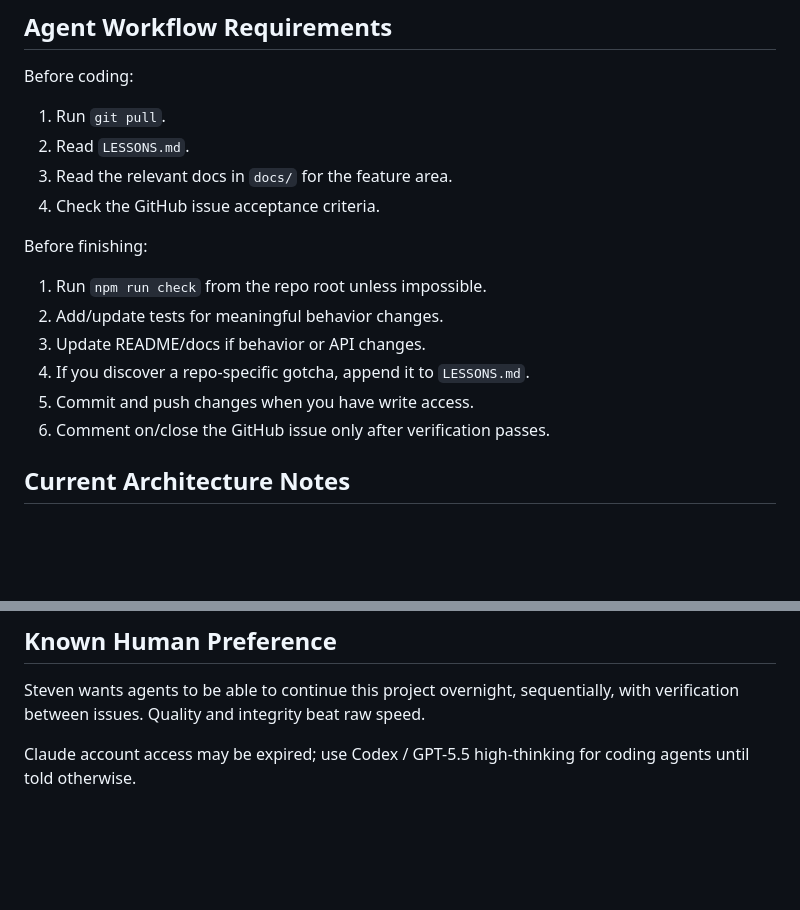
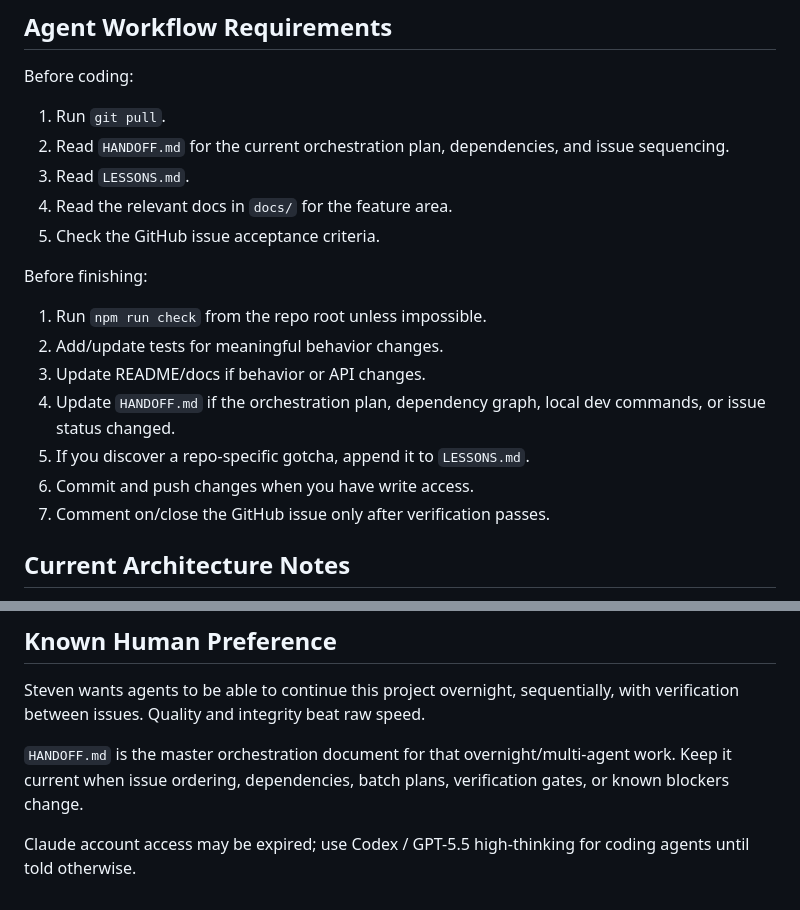
Before and after one commit to steven-d-pennington/podcast-forge, a Markdown page: AGENTS.md, 2 parts joined by grey strips. GitHub-like rendering; blank space fills up the shorter version.

Commit message:
docs: require handoff in agent workflow

```diff
--- a/AGENTS.md
+++ b/AGENTS.md
@@ -45,17 +45,19 @@ Agents must preserve editorial integrity over speed, novelty, or drama.
 
 Before coding:
 1. Run `git pull`.
-2. Read `LESSONS.md`.
-3. Read the relevant docs in `docs/` for the feature area.
-4. Check the GitHub issue acceptance criteria.
+2. Read `HANDOFF.md` for the current orchestration plan, dependencies, and issue sequencing.
+3. Read `LESSONS.md`.
+4. Read the relevant docs in `docs/` for the feature area.
+5. Check the GitHub issue acceptance criteria.
 
 Before finishing:
 1. Run `npm run check` from the repo root unless impossible.
 2. Add/update tests for meaningful behavior changes.
 3. Update README/docs if behavior or API changes.
-4. If you discover a repo-specific gotcha, append it to `LESSONS.md`.
-5. Commit and push changes when you have write access.
-6. Comment on/close the GitHub issue only after verification passes.
+4. Update `HANDOFF.md` if the orchestration plan, dependency graph, local dev commands, or issue status changed.
+5. If you discover a repo-specific gotcha, append it to `LESSONS.md`.
+6. Commit and push changes when you have write access.
+7. Comment on/close the GitHub issue only after verification passes.
 
 ## Current Architecture Notes
 
@@ -96,4 +98,6 @@ If a future user asks, “Why did the episode say that?”, the app should be ab
 
 Steven wants agents to be able to continue this project overnight, sequentially, with verification between issues. Quality and integrity beat raw speed.
 
+`HANDOFF.md` is the master orchestration document for that overnight/multi-agent work. Keep it current when issue ordering, dependencies, batch plans, verification gates, or known blockers change.
+
 Claude account access may be expired; use Codex / GPT-5.5 high-thinking for coding agents until told otherwise.
```
